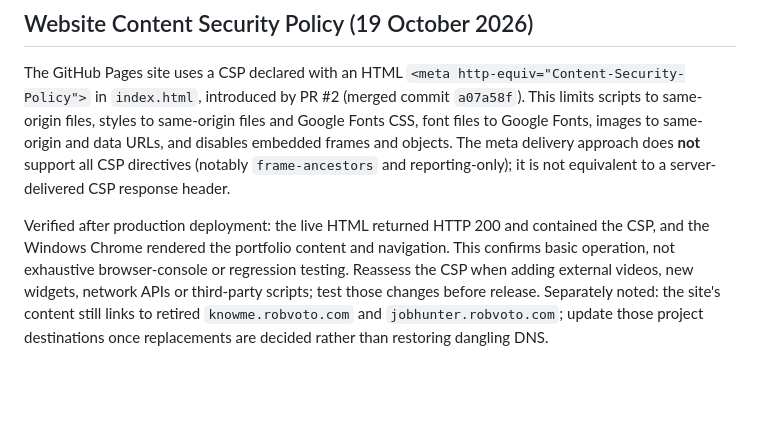
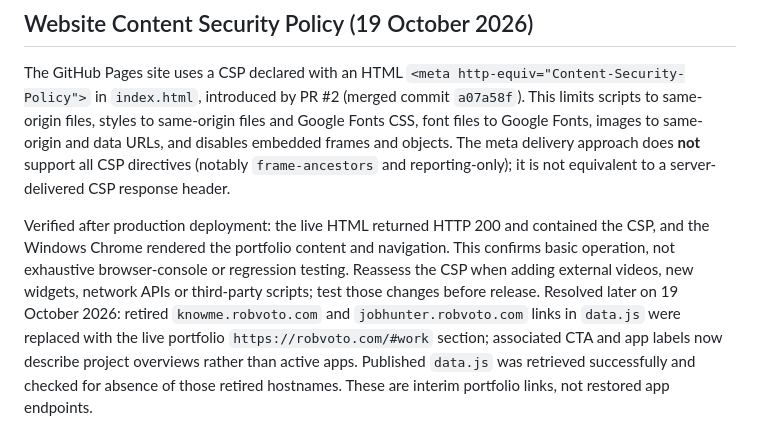
Before and after one commit to robvoto/personal-brand, a Markdown page: docs/MAINTENANCE.md, the part around the change. Rendered like a GitHub page; blank space fills up the shorter version.

Commit message:
docs: close retired application links remediation

```diff
--- a/docs/MAINTENANCE.md
+++ b/docs/MAINTENANCE.md
@@ -71,4 +71,4 @@ The GitHub account `robvoto` previously showed no verified domains. On 19 Octobe
 
 The GitHub Pages site uses a CSP declared with an HTML `<meta http-equiv="Content-Security-Policy">` in `index.html`, introduced by PR #2 (merged commit `a07a58f`). This limits scripts to same-origin files, styles to same-origin files and Google Fonts CSS, font files to Google Fonts, images to same-origin and data URLs, and disables embedded frames and objects. The meta delivery approach does **not** support all CSP directives (notably `frame-ancestors` and reporting-only); it is not equivalent to a server-delivered CSP response header.
 
-Verified after production deployment: the live HTML returned HTTP 200 and contained the CSP, and the Windows Chrome rendered the portfolio content and navigation. This confirms basic operation, not exhaustive browser-console or regression testing. Reassess the CSP when adding external videos, new widgets, network APIs or third-party scripts; test those changes before release. Separately noted: the site's content still links to retired `knowme.robvoto.com` and `jobhunter.robvoto.com`; update those project destinations once replacements are decided rather than restoring dangling DNS.
+Verified after production deployment: the live HTML returned HTTP 200 and contained the CSP, and the Windows Chrome rendered the portfolio content and navigation. This confirms basic operation, not exhaustive browser-console or regression testing. Reassess the CSP when adding external videos, new widgets, network APIs or third-party scripts; test those changes before release. Resolved later on 19 October 2026: retired `knowme.robvoto.com` and `jobhunter.robvoto.com` links in `data.js` were replaced with the live portfolio `https://robvoto.com/#work` section; associated CTA and app labels now describe project overviews rather than active apps. Published `data.js` was retrieved successfully and checked for absence of those retired hostnames. These are interim portfolio links, not restored app endpoints.
```
